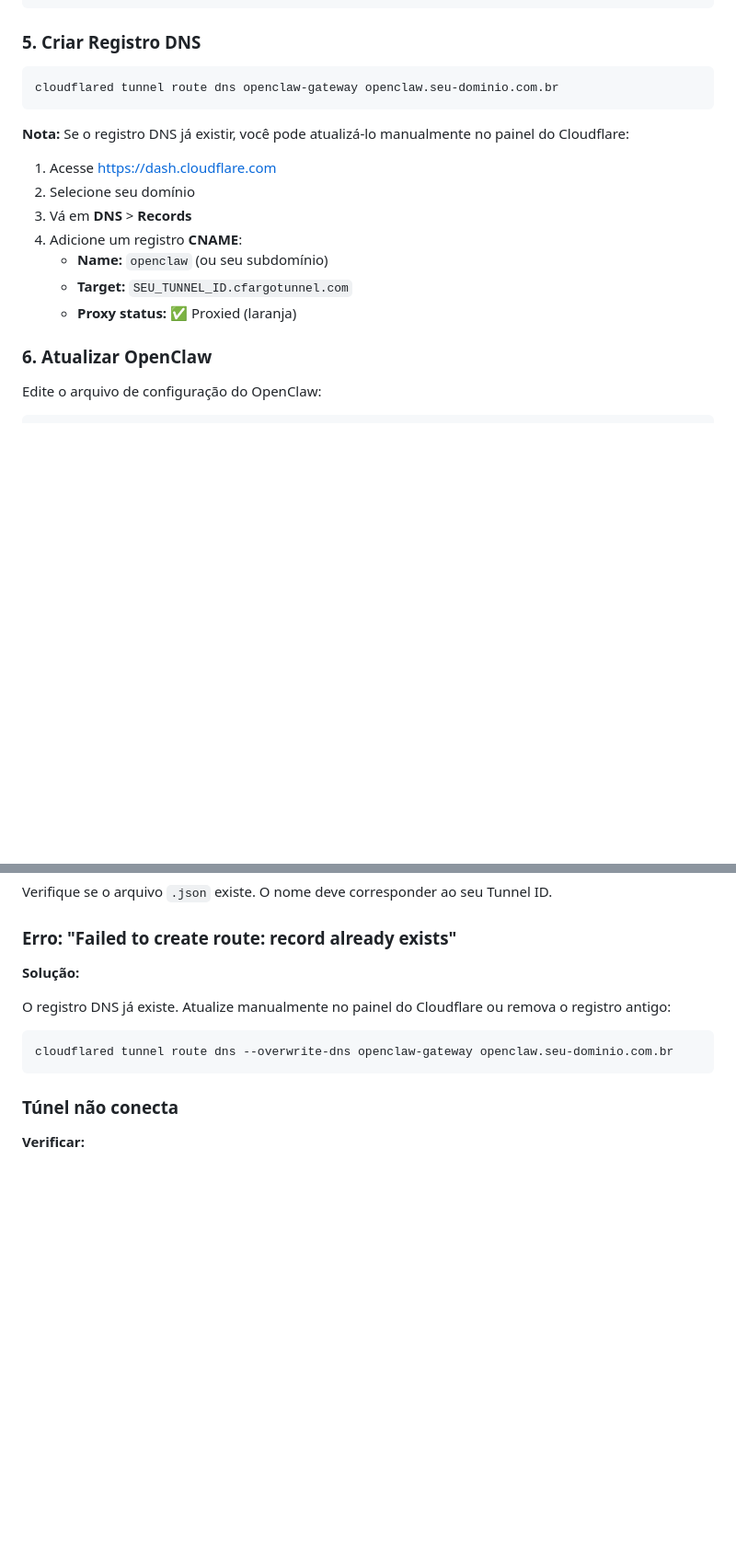
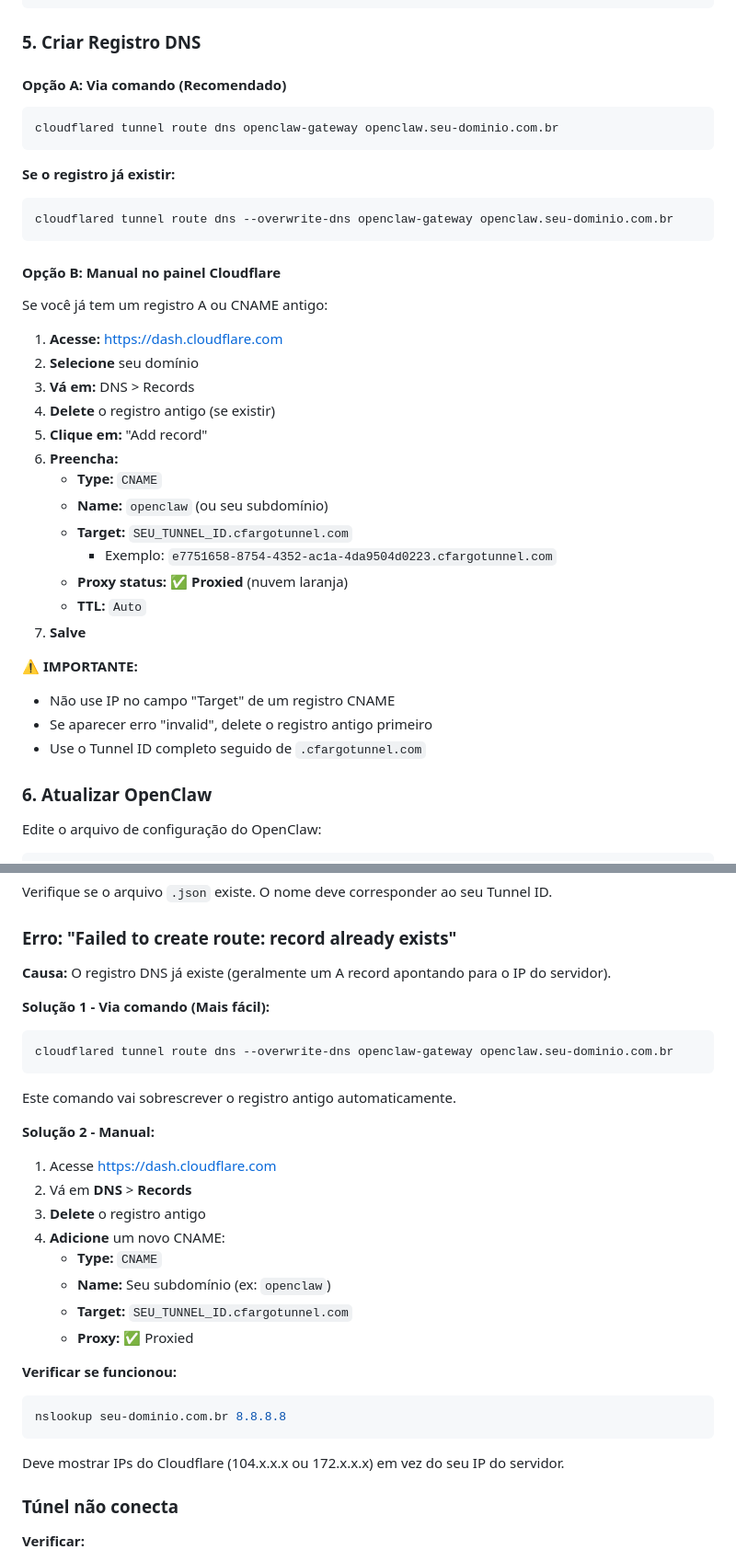
Before and after one commit to wolfxweb/setup-openclaw, a Markdown page: CLOUDFLARE_TUNNEL.md, 2 parts joined by grey strips. Shown at 92% size. Rendered like a GitHub page; blank space fills up the shorter version.

````diff
--- a/CLOUDFLARE_TUNNEL.md
+++ b/CLOUDFLARE_TUNNEL.md
@@ -84,19 +84,40 @@ ingress:
 
 ### 5. Criar Registro DNS
 
+#### **Opção A: Via comando (Recomendado)**
+
 ```bash
 cloudflared tunnel route dns openclaw-gateway openclaw.seu-dominio.com.br
 ```
 
-**Nota:** Se o registro DNS já existir, você pode atualizá-lo manualmente no painel do Cloudflare:
+**Se o registro já existir:**
 
-1. Acesse https://dash.cloudflare.com
-2. Selecione seu domínio
-3. Vá em **DNS** > **Records**
-4. Adicione um registro **CNAME**:
+```bash
+cloudflared tunnel route dns --overwrite-dns openclaw-gateway openclaw.seu-dominio.com.br
+```
+
+#### **Opção B: Manual no painel Cloudflare**
+
+Se você já tem um registro A ou CNAME antigo:
+
+1. **Acesse:** https://dash.cloudflare.com
+2. **Selecione** seu domínio
+3. **Vá em:** DNS > Records
+4. **Delete** o registro antigo (se existir)
+5. **Clique em:** "Add record"
+6. **Preencha:**
+   - **Type:** `CNAME`
    - **Name:** `openclaw` (ou seu subdomínio)
    - **Target:** `SEU_TUNNEL_ID.cfargotunnel.com`
-   - **Proxy status:** ✅ Proxied (laranja)
+     - Exemplo: `e7751658-8754-4352-ac1a-4da9504d0223.cfargotunnel.com`
+   - **Proxy status:** ✅ **Proxied** (nuvem laranja)
+   - **TTL:** `Auto`
+7. **Salve**
+
+⚠️ **IMPORTANTE:**
+- Não use IP no campo "Target" de um registro CNAME
+- Se aparecer erro "invalid", delete o registro antigo primeiro
+- Use o Tunnel ID completo seguido de `.cfargotunnel.com`
 
 ### 6. Atualizar OpenClaw
 
@@ -232,13 +253,34 @@ Verifique se o arquivo `.json` existe. O nome deve corresponder ao seu Tunnel ID
 
 ### Erro: "Failed to create route: record already exists"
 
-**Solução:**
+**Causa:** O registro DNS já existe (geralmente um A record apontando para o IP do servidor).
 
-O registro DNS já existe. Atualize manualmente no painel do Cloudflare ou remova o registro antigo:
+**Solução 1 - Via comando (Mais fácil):**
 
 ```bash
 cloudflared tunnel route dns --overwrite-dns openclaw-gateway openclaw.seu-dominio.com.br
 ```
+
+Este comando vai sobrescrever o registro antigo automaticamente.
+
+**Solução 2 - Manual:**
+
+1. Acesse https://dash.cloudflare.com
+2. Vá em **DNS** > **Records**
+3. **Delete** o registro antigo
+4. **Adicione** um novo CNAME:
+   - **Type:** `CNAME`
+   - **Name:** Seu subdomínio (ex: `openclaw`)
+   - **Target:** `SEU_TUNNEL_ID.cfargotunnel.com`
+   - **Proxy:** ✅ Proxied
+
+**Verificar se funcionou:**
+
+```bash
+nslookup seu-dominio.com.br 8.8.8.8
+```
+
+Deve mostrar IPs do Cloudflare (104.x.x.x ou 172.x.x.x) em vez do seu IP do servidor.
 
 ### Túnel não conecta
 
````
Also changed, not shown: other parts of CLOUDFLARE_TUNNEL.md (+175 -3 lines).
